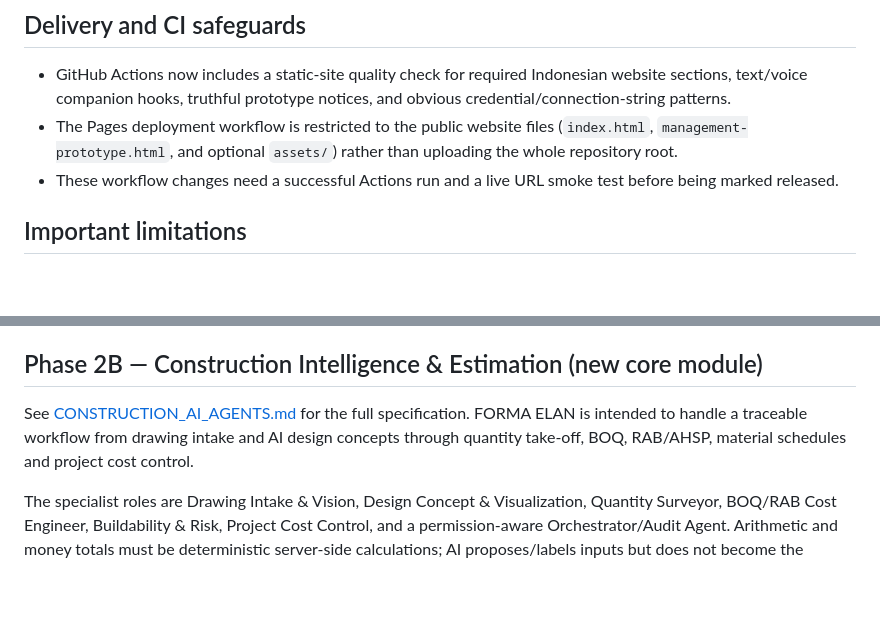
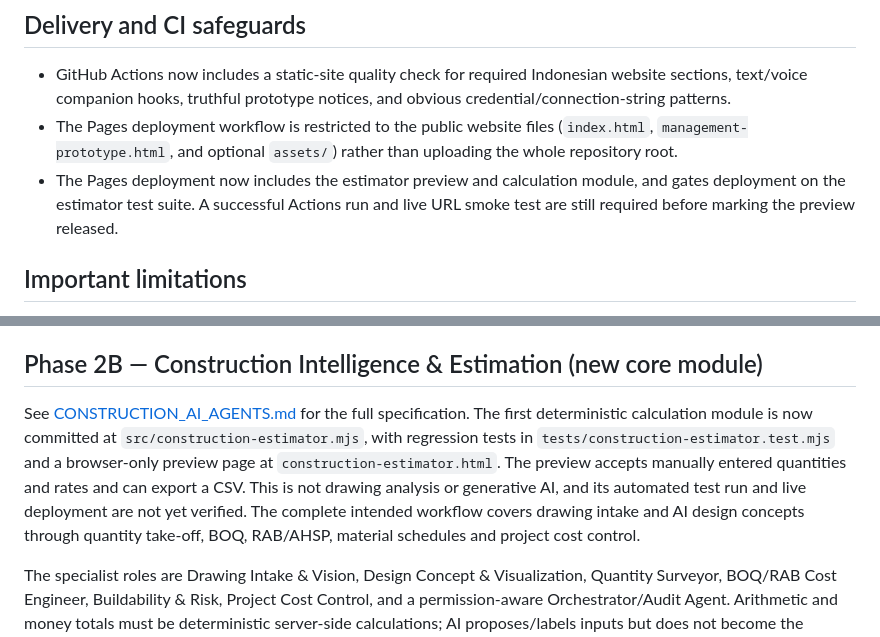
Before and after one commit to akvisomr-eng/FORMA-ELAN, a Markdown page: MANAGEMENT_SYSTEM_ROADMAP.md, 2 parts joined by grey strips. GitHub-like rendering; blank space fills up the shorter version.

Commit message:
docs: record estimator preview implementation status

```diff
--- a/MANAGEMENT_SYSTEM_ROADMAP.md
+++ b/MANAGEMENT_SYSTEM_ROADMAP.md
@@ -64,7 +64,7 @@ Recommended implementation order:
 
 - GitHub Actions now includes a static-site quality check for required Indonesian website sections, text/voice companion hooks, truthful prototype notices, and obvious credential/connection-string patterns.
 - The Pages deployment workflow is restricted to the public website files (`index.html`, `management-prototype.html`, and optional `assets/`) rather than uploading the whole repository root.
-- These workflow changes need a successful Actions run and a live URL smoke test before being marked released.
+- The Pages deployment now includes the estimator preview and calculation module, and gates deployment on the estimator test suite. A successful Actions run and live URL smoke test are still required before marking the preview released.
 
 ## Important limitations
 
@@ -77,7 +77,7 @@ Recommended implementation order:
 
 ## Phase 2B — Construction Intelligence & Estimation (new core module)
 
-See [CONSTRUCTION_AI_AGENTS.md](CONSTRUCTION_AI_AGENTS.md) for the full specification. FORMA ELAN is intended to handle a traceable workflow from drawing intake and AI design concepts through quantity take-off, BOQ, RAB/AHSP, material schedules and project cost control.
+See [CONSTRUCTION_AI_AGENTS.md](CONSTRUCTION_AI_AGENTS.md) for the full specification. The first deterministic calculation module is now committed at `src/construction-estimator.mjs`, with regression tests in `tests/construction-estimator.test.mjs` and a browser-only preview page at `construction-estimator.html`. The preview accepts manually entered quantities and rates and can export a CSV. This is not drawing analysis or generative AI, and its automated test run and live deployment are not yet verified. The complete intended workflow covers drawing intake and AI design concepts through quantity take-off, BOQ, RAB/AHSP, material schedules and project cost control.
 
 The specialist roles are Drawing Intake & Vision, Design Concept & Visualization, Quantity Surveyor, BOQ/RAB Cost Engineer, Buildability & Risk, Project Cost Control, and a permission-aware Orchestrator/Audit Agent. Arithmetic and money totals must be deterministic server-side calculations; AI proposes/labels inputs but does not become the calculation source of truth. Drawing-derived quantities need sheet references, formulas, units, assumptions, uncertainty flags and human review. No invented dimensions or market rates.
 
```
